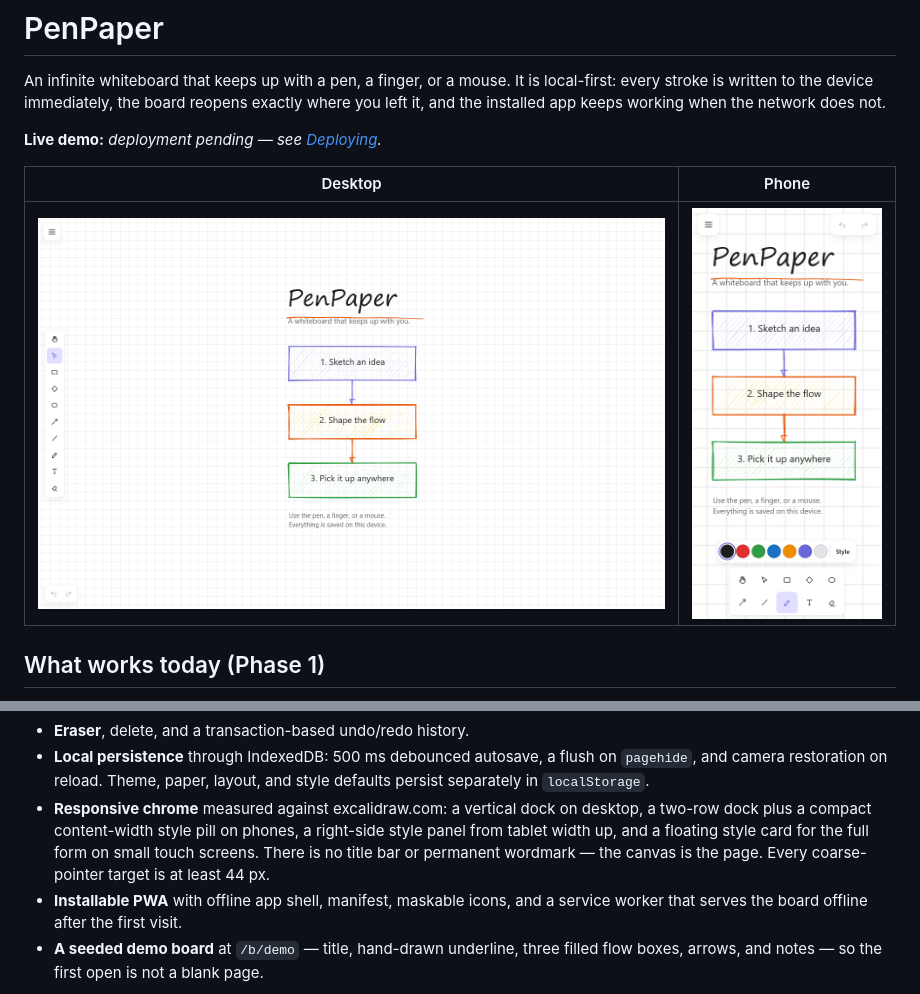
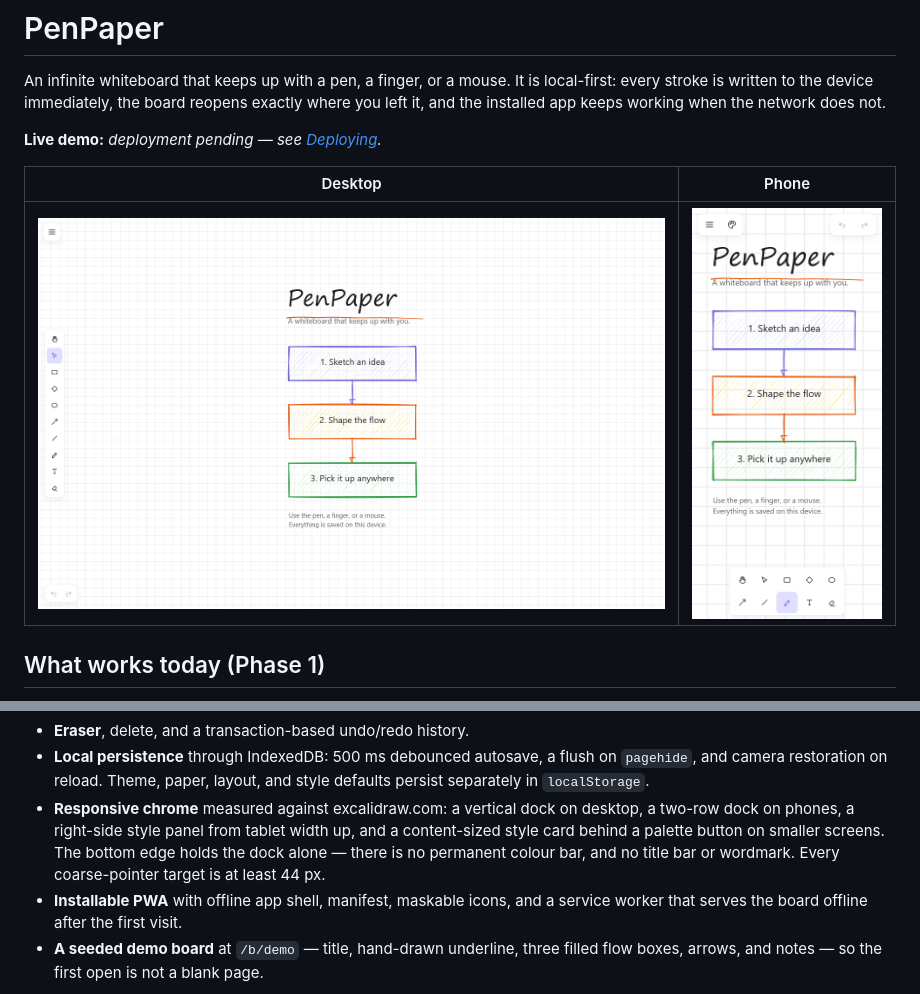
Before and after one commit to RishabhDotIn/PenPaper, a Markdown page: README.md, 2 parts joined by grey strips. GitHub-like rendering; pictures changed too: docs/screenshots/penpaper-desktop.png, docs/screenshots/penpaper-phone.png.

Commit message:
refactor: shrink phone chrome to the dock and make styles a card

```diff
--- a/README.md
+++ b/README.md
@@ -37,11 +37,10 @@ network does not.
   `pagehide`, and camera restoration on reload. Theme, paper, layout, and style
   defaults persist separately in `localStorage`.
 - **Responsive chrome** measured against excalidraw.com: a vertical dock on
-  desktop, a two-row dock plus a compact content-width style pill on phones, a
-  right-side style panel from tablet width up, and a floating style card for
-  the full form on small touch screens. There is no title bar or permanent
-  wordmark — the canvas is the page. Every coarse-pointer target is at least
-  44 px.
+  desktop, a two-row dock on phones, a right-side style panel from tablet width
+  up, and a content-sized style card behind a palette button on smaller screens.
+  The bottom edge holds the dock alone — there is no permanent colour bar, and
+  no title bar or wordmark. Every coarse-pointer target is at least 44 px.
 - **Installable PWA** with offline app shell, manifest, maskable icons, and a
   service worker that serves the board offline after the first visit.
 - **A seeded demo board** at `/b/demo` — title, hand-drawn underline, three
```
Also changed, not shown: docs/ARCHITECTURE.md (+15 -13 lines), 8 other files.
